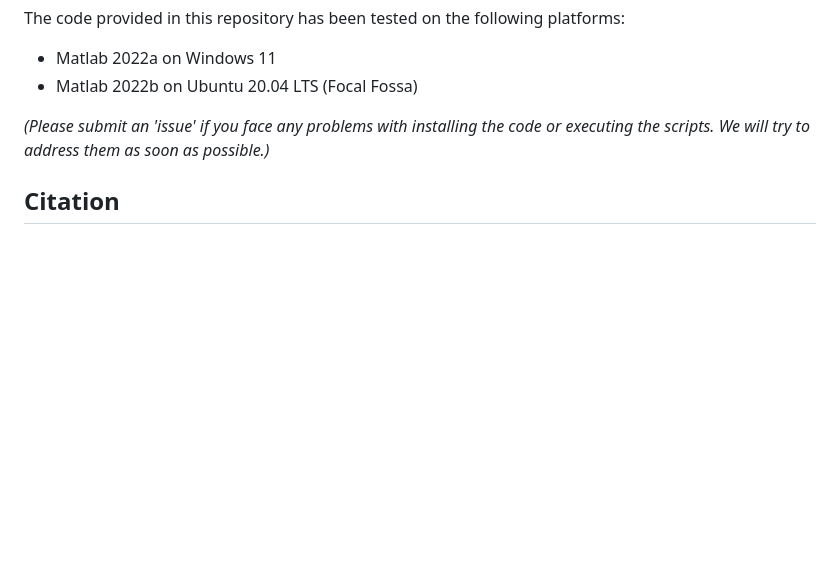
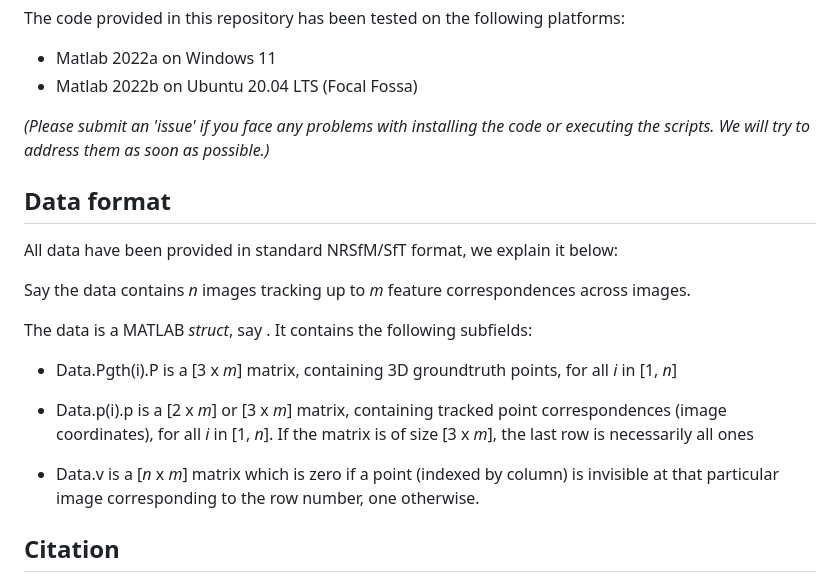
Before and after one commit to agnivsen/ToTem-NRSfM, a Markdown page: README.md, the part around the change. Drawn GitHub-style; blank space fills up the shorter version.

Commit message:
Update README.md
Explained data format

```diff
--- a/README.md
+++ b/README.md
@@ -50,6 +50,21 @@ The code provided in this repository has been tested on the following platforms:
 
 _(Please submit an 'issue' if you face any problems with installing the code or executing the scripts. We will try to address them as soon as possible.)_
 
+## Data format
+
+All data have been provided in standard NRSfM/SfT format, we explain it below:
+
+Say the data contains _n_ images tracking up to _m_ feature correspondences across images.
+
+The data is a MATLAB _struct_, say <Data>. It contains the following subfields:
+
+* Data.Pgth(i).P is a [3 x _m_] matrix, containing 3D groundtruth points, for all _i_ in [1, _n_]
+
+* Data.p(i).p is a [2 x _m_] or [3 x _m_] matrix, containing tracked point correspondences (image coordinates), for all _i_ in [1, _n_]. If the matrix is of size [3 x _m_], the last row is necessarily all ones
+
+* Data.v is a [_n_ x _m_] matrix which is zero if a point (indexed by column) is invisible at that particular image corresponding to the row number, one otherwise.
+
+
 ## Citation
 
 Our article has been recently accepted by the International Journal of Computer Vision (IJCV) and is still in press. If you find this code useful, you may cite the pre-print available at:
```
